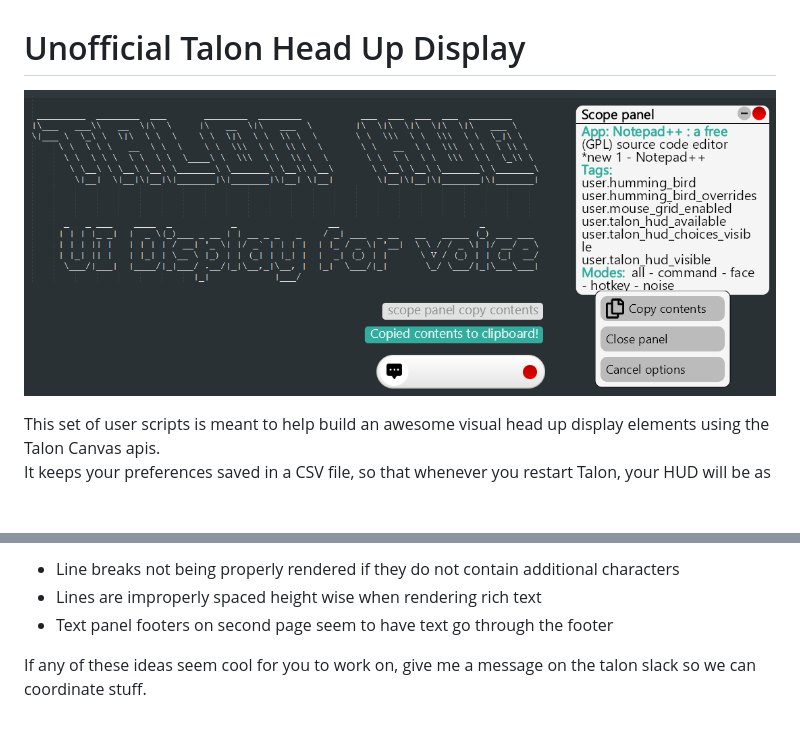
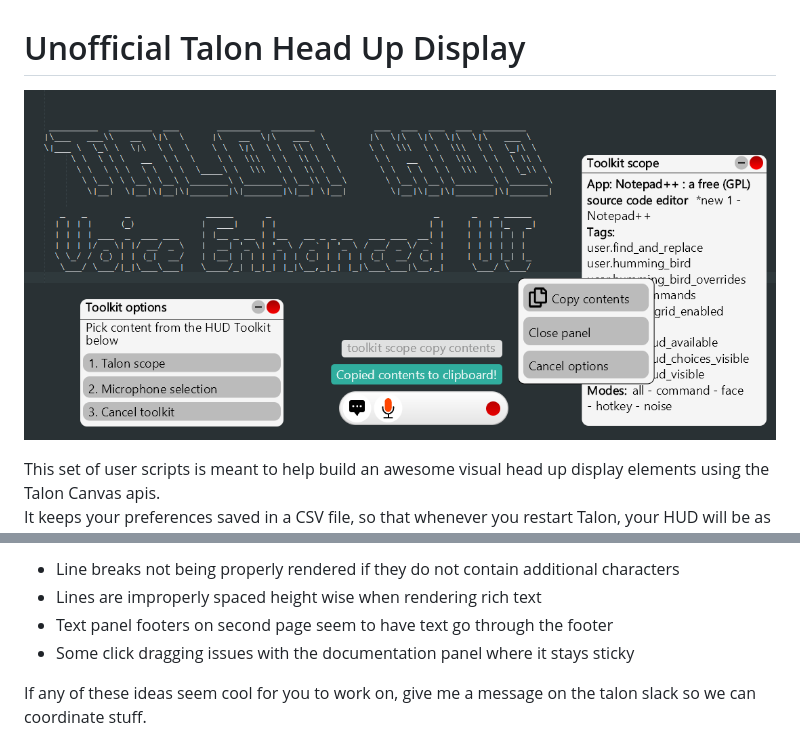
Before and after one commit to chaosparrot/talon_hud, a Markdown page: README.md, 2 parts joined by grey strips. Rendered like a GitHub page; pictures changed too: docs/intro.png; blank space fills up the shorter version.

```diff
--- a/README.md
+++ b/README.md
@@ -153,6 +153,7 @@ Known issues
 - Line breaks not being properly rendered if they do not contain additional characters
 - Lines are improperly spaced height wise when rendering rich text
 - Text panel footers on second page seem to have text go through the footer
+- Some click dragging issues with the documentation panel where it stays sticky
 
 If any of these ideas seem cool for you to work on, give me a message on the talon slack so we can coordinate stuff.
 
```
Also changed, not shown: 1 other file.
